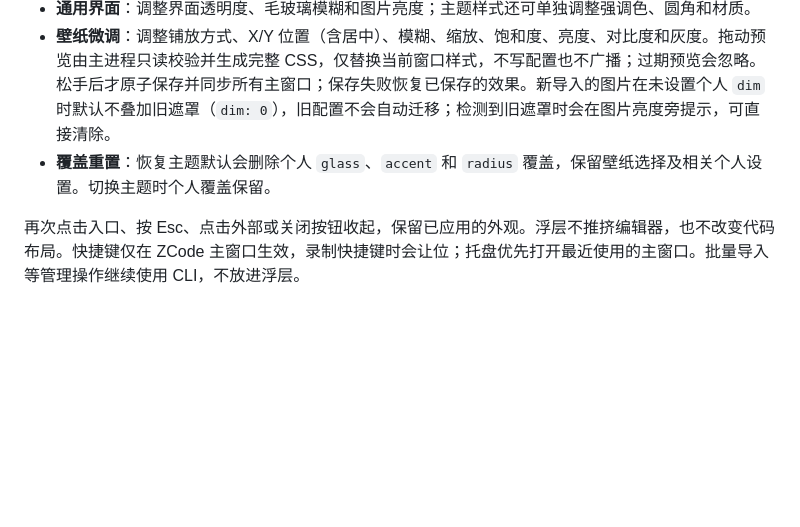
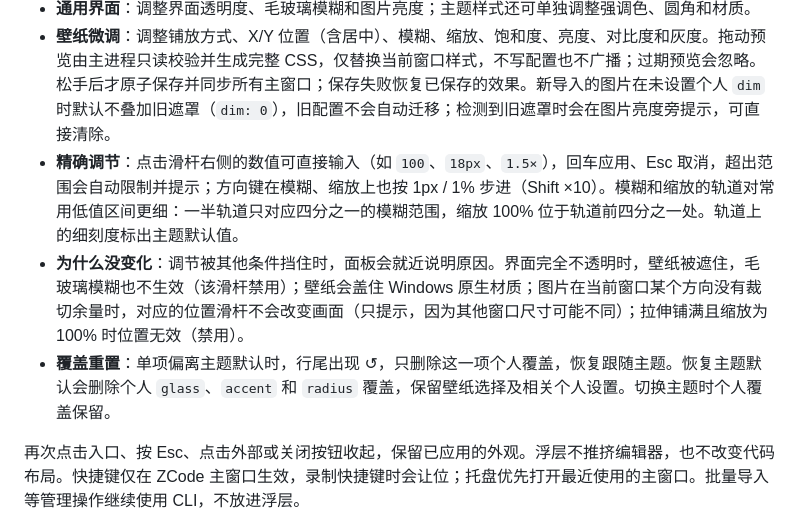
Before and after one commit to Kevinzzz6/zcode-canvas, a Markdown page: README.md, the part around the change. Rendered like a GitHub page; blank space fills up the shorter version.

Commit message:
docs: precise tuning, single resets and "why no change" hints

```diff
--- a/README.md
+++ b/README.md
@@ -96,7 +96,9 @@ zcode-canvas wallpaper import ./my-project --preview
 - **我的壁纸**：三列缩略图浏览 `~/.zcode-canvas/imports/wallpaper/` 中已导入的图片，点击直接使用。“添加图片”打开由主窗口拥有的原生文件选择器，复制图片到 Canvas 自有库后应用；“恢复主题壁纸”清除壁纸覆盖。缩略图懒加载，GIF 冻结为静帧，实际 GIF 壁纸仍然播放。
 - **通用界面**：调整界面透明度、毛玻璃模糊和图片亮度；主题样式还可单独调整强调色、圆角和材质。
 - **壁纸微调**：调整铺放方式、X/Y 位置（含居中）、模糊、缩放、饱和度、亮度、对比度和灰度。拖动预览由主进程只读校验并生成完整 CSS，仅替换当前窗口样式，不写配置也不广播；过期预览会忽略。松手后才原子保存并同步所有主窗口；保存失败恢复已保存的效果。新导入的图片在未设置个人 `dim` 时默认不叠加旧遮罩（`dim: 0`），旧配置不会自动迁移；检测到旧遮罩时会在图片亮度旁提示，可直接清除。
-- **覆盖重置**：恢复主题默认会删除个人 `glass`、`accent` 和 `radius` 覆盖，保留壁纸选择及相关个人设置。切换主题时个人覆盖保留。
+- **精确调节**：点击滑杆右侧的数值可直接输入（如 `100`、`18px`、`1.5×`），回车应用、Esc 取消，超出范围会自动限制并提示；方向键在模糊、缩放上也按 1px / 1% 步进（Shift ×10）。模糊和缩放的轨道对常用低值区间更细：一半轨道只对应四分之一的模糊范围，缩放 100% 位于轨道前四分之一处。轨道上的细刻度标出主题默认值。
+- **为什么没变化**：调节被其他条件挡住时，面板会就近说明原因。界面完全不透明时，壁纸被遮住，毛玻璃模糊也不生效（该滑杆禁用）；壁纸会盖住 Windows 原生材质；图片在当前窗口某个方向没有裁切余量时，对应的位置滑杆不会改变画面（只提示，因为其他窗口尺寸可能不同）；拉伸铺满且缩放为 100% 时位置无效（禁用）。
+- **覆盖重置**：单项偏离主题默认时，行尾出现 ↺，只删除这一项个人覆盖，恢复跟随主题。恢复主题默认会删除个人 `glass`、`accent` 和 `radius` 覆盖，保留壁纸选择及相关个人设置。切换主题时个人覆盖保留。
 
 再次点击入口、按 Esc、点击外部或关闭按钮收起，保留已应用的外观。浮层不推挤编辑器，也不改变代码布局。快捷键仅在 ZCode 主窗口生效，录制快捷键时会让位；托盘优先打开最近使用的主窗口。批量导入等管理操作继续使用 CLI，不放进浮层。
 
```
Also changed, not shown: docs/design.md (+2 -0 lines).
